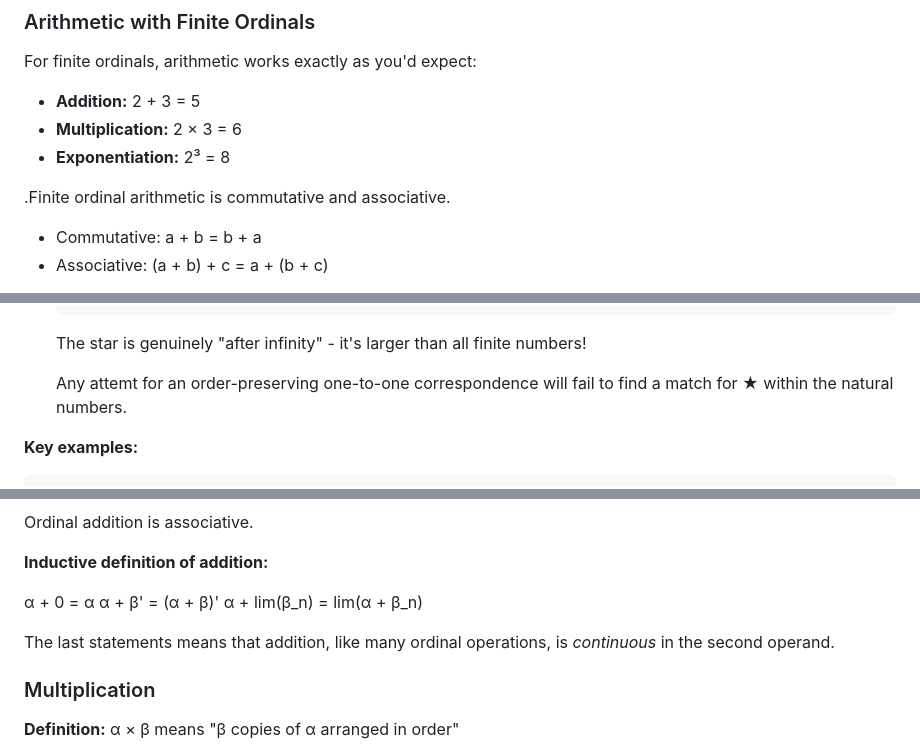
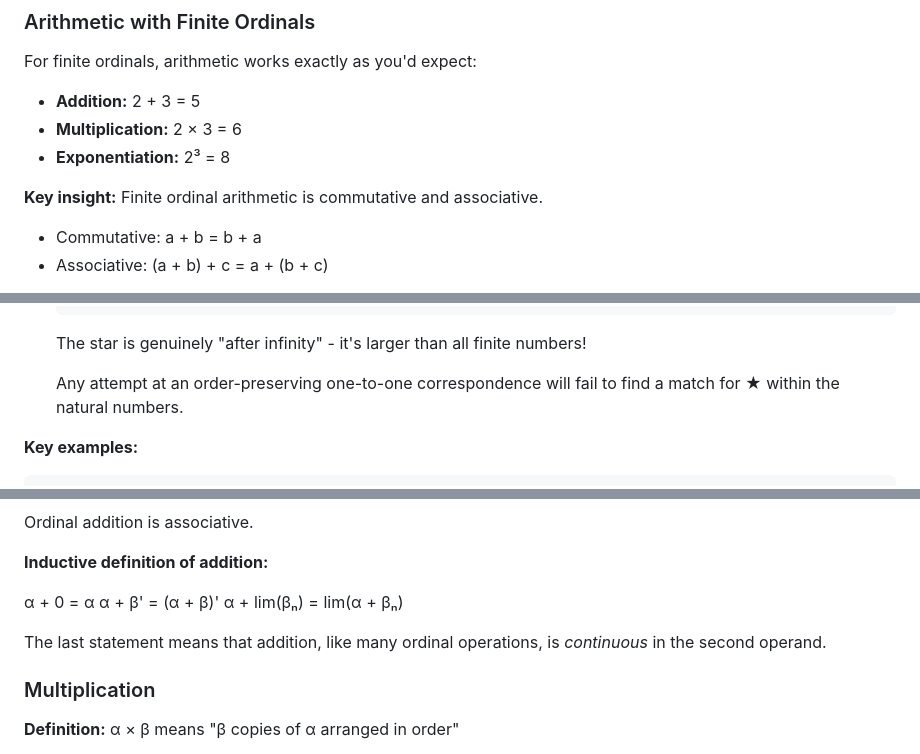
Before and after one commit to MeniRosenfeld/TransfiniteOrdinalCalculator, a Markdown page: MATHEMATICAL_BACKGROUND.md, 3 parts joined by grey strips. Rendered like a GitHub page.

````diff
--- a/MATHEMATICAL_BACKGROUND.md
+++ b/MATHEMATICAL_BACKGROUND.md
@@ -120,7 +120,7 @@ For finite ordinals, arithmetic works exactly as you'd expect:
 - **Multiplication:** 2 × 3 = 6
 - **Exponentiation:** 2³ = 8
 
-.Finite ordinal arithmetic is commutative and associative.
+**Key insight:** Finite ordinal arithmetic is commutative and associative.
 - Commutative: a + b = b + a
 - Associative: (a + b) + c = a + (b + c)
 
@@ -218,7 +218,7 @@ Let's understand why...
   ```
   The star is genuinely "after infinity" - it's larger than all finite numbers!
 
-  Any attemt for an order-preserving one-to-one correspondence will fail to find a match for ★ within the natural numbers.
+  Any attempt at an order-preserving one-to-one correspondence will fail to find a match for ★ within the natural numbers.
 
 **Key examples:**
 ```
@@ -238,9 +238,9 @@ Ordinal addition is associative.
 
 α + 0 = α
 α + β' = (α + β)'
-α + lim(β_n) = lim(α + β_n)
+α + lim(βₙ) = lim(α + βₙ)
 
-The last statements means that addition, like many ordinal operations, is *continuous* in the second operand.
+The last statement means that addition, like many ordinal operations, is *continuous* in the second operand.
 
 ### Multiplication
 
````
Also changed, not shown: other parts of MATHEMATICAL_BACKGROUND.md (+47 -47 lines).
